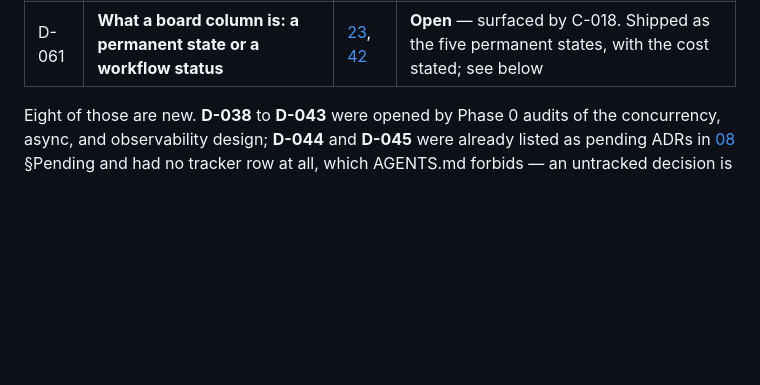
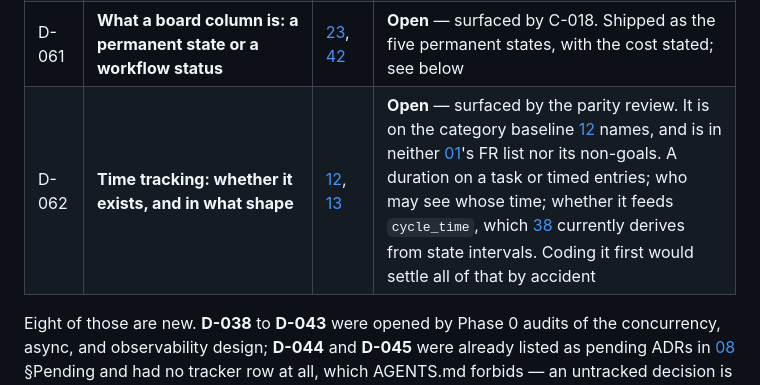
Before and after one commit to CasualOffice/TaskForge, a Markdown page: docs/14-EXECUTION-TRACKER.md, the part around the change. GitHub-like rendering; blank space fills up the shorter version.

```diff
--- a/docs/14-EXECUTION-TRACKER.md
+++ b/docs/14-EXECUTION-TRACKER.md
@@ -94,6 +94,7 @@ The documentation phase. All complete unless noted.
 | D-059 | Notification preferences, subscriptions, quiet hours and digests — the tables `docs/29` assumes and the schema does not have | [29](29-NOTIFICATIONS-AND-DELIVERY.md) | **Open** — surfaced by C-016. Accept before C-016 is `Gated` |
 | D-060 | How the worker obtains a `BYPASSRLS` DSN, given `docs/48` names one `DATABASE_URL` | [48](48-DEPLOYMENT-PROFILES.md) | **Consumed** — `DISPATCHER_DATABASE_URL`, a second DSN as `taskforge_dispatcher`. It was already in `deploy/docker-compose.yml` and read by nothing; now documented in [48](48-DEPLOYMENT-PROFILES.md) and wired into both binaries |
 | D-061 | **What a board column is: a permanent state or a workflow status** | [23](23-WORKFLOW-AND-STATE-MACHINE.md), [42](42-FRONTEND-ARCHITECTURE.md) | **Open** — surfaced by C-018. Shipped as the five permanent states, with the cost stated; see below |
+| D-062 | **Time tracking: whether it exists, and in what shape** | [12](12-COMPETITIVE-ANALYSIS.md), [13](13-PARITY-CHECKLIST.md) | **Open** — surfaced by the parity review. It is on the category baseline [12](12-COMPETITIVE-ANALYSIS.md) names, and is in neither [01](01-ORD.md)'s FR list nor its non-goals. A duration on a task or timed entries; who may see whose time; whether it feeds `cycle_time`, which [38](38-REPORTING-EXPORT-AND-DASHBOARDS.md) currently derives from state intervals. Coding it first would settle all of that by accident |
 
 Eight of those are new. **D-038** to **D-043** were opened by Phase 0 audits of
 the concurrency, async, and observability design; **D-044** and **D-045** were
```
Also changed, not shown: docs/13-PARITY-CHECKLIST.md (added, +142 -0 lines).
